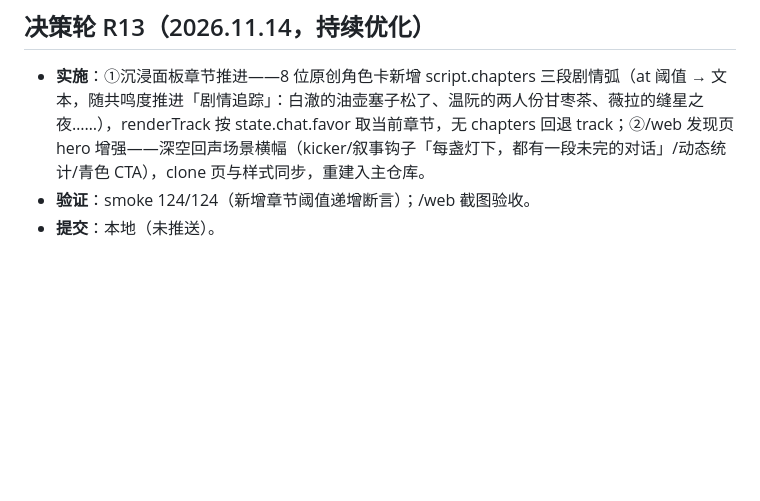
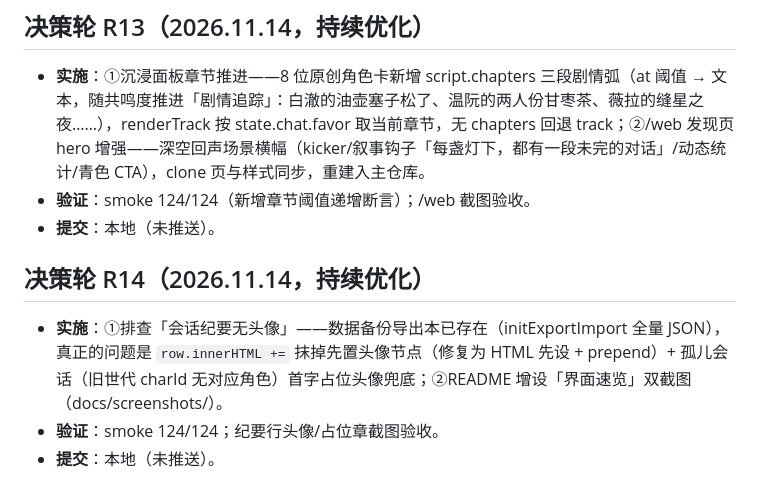
Before and after one commit to x6832281/1102v1-ai-ic, a Markdown page: PIXEL-TAVERN-BRAINSTORM.md, the part around the change. Rendered like a GitHub page; blank space fills up the shorter version.

```diff
--- a/PIXEL-TAVERN-BRAINSTORM.md
+++ b/PIXEL-TAVERN-BRAINSTORM.md
@@ -1403,3 +1403,9 @@ Build、设置（7 行全控件）、历史、更新通知（V1.1+V1.0 双日志
 - **实施**：①沉浸面板章节推进——8 位原创角色卡新增 script.chapters 三段剧情弧（at 阈值 → 文本，随共鸣度推进「剧情追踪」：白澈的油壶塞子松了、温阮的两人份甘枣茶、薇拉的缝星之夜……），renderTrack 按 state.chat.favor 取当前章节，无 chapters 回退 track；②/web 发现页 hero 增强——深空回声场景横幅（kicker/叙事钩子「每盏灯下，都有一段未完的对话」/动态统计/青色 CTA），clone 页与样式同步，重建入主仓库。
 - **验证**：smoke 124/124（新增章节阈值递增断言）；/web 截图验收。
 - **提交**：本地（未推送）。
+
+## 决策轮 R14（2026.11.14，持续优化）
+
+- **实施**：①排查「会话纪要无头像」——数据备份导出本已存在（initExportImport 全量 JSON），真正的问题是 `row.innerHTML +=` 抹掉先置头像节点（修复为 HTML 先设 + prepend）+ 孤儿会话（旧世代 charId 无对应角色）首字占位头像兜底；②README 增设「界面速览」双截图（docs/screenshots/）。
+- **验证**：smoke 124/124；纪要行头像/占位章截图验收。
+- **提交**：本地（未推送）。
```
Also changed, not shown: README.md (+6 -0 lines), docs/screenshots/history.png (added), docs/screenshots/portal.png (added), 3 other files.
